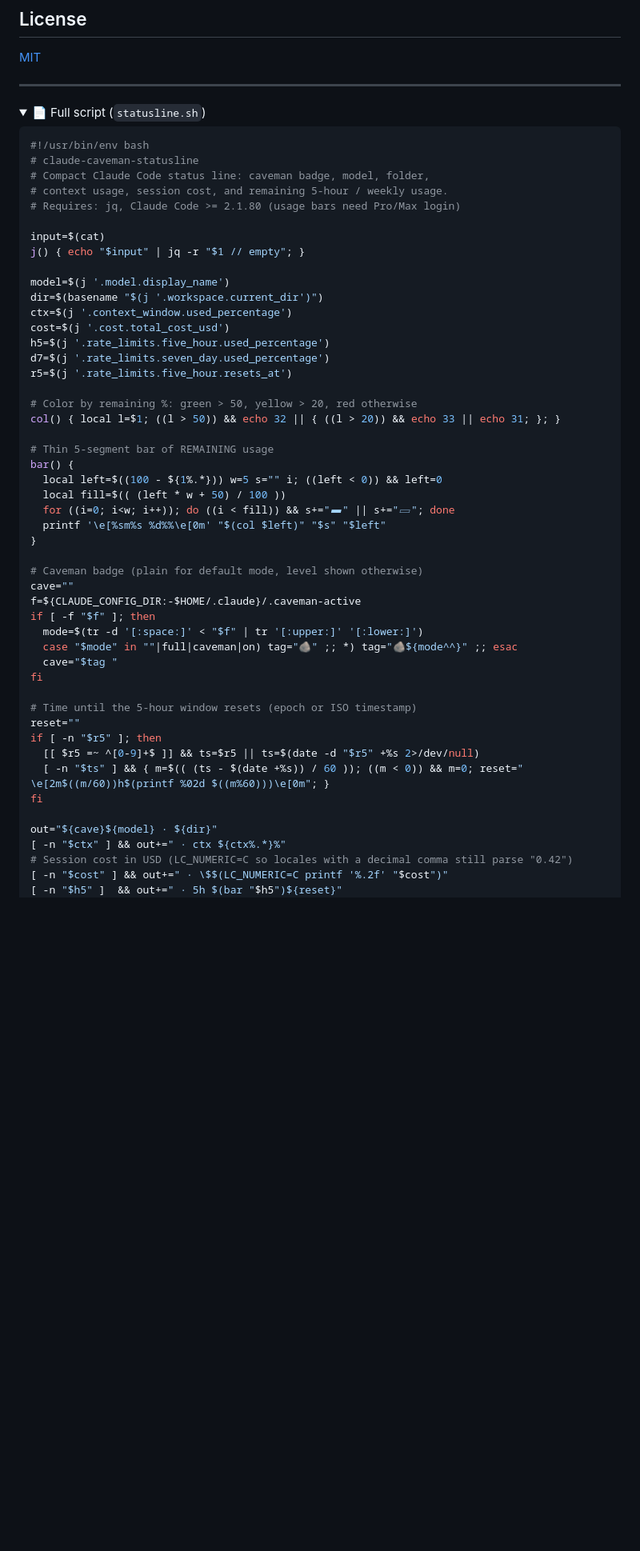
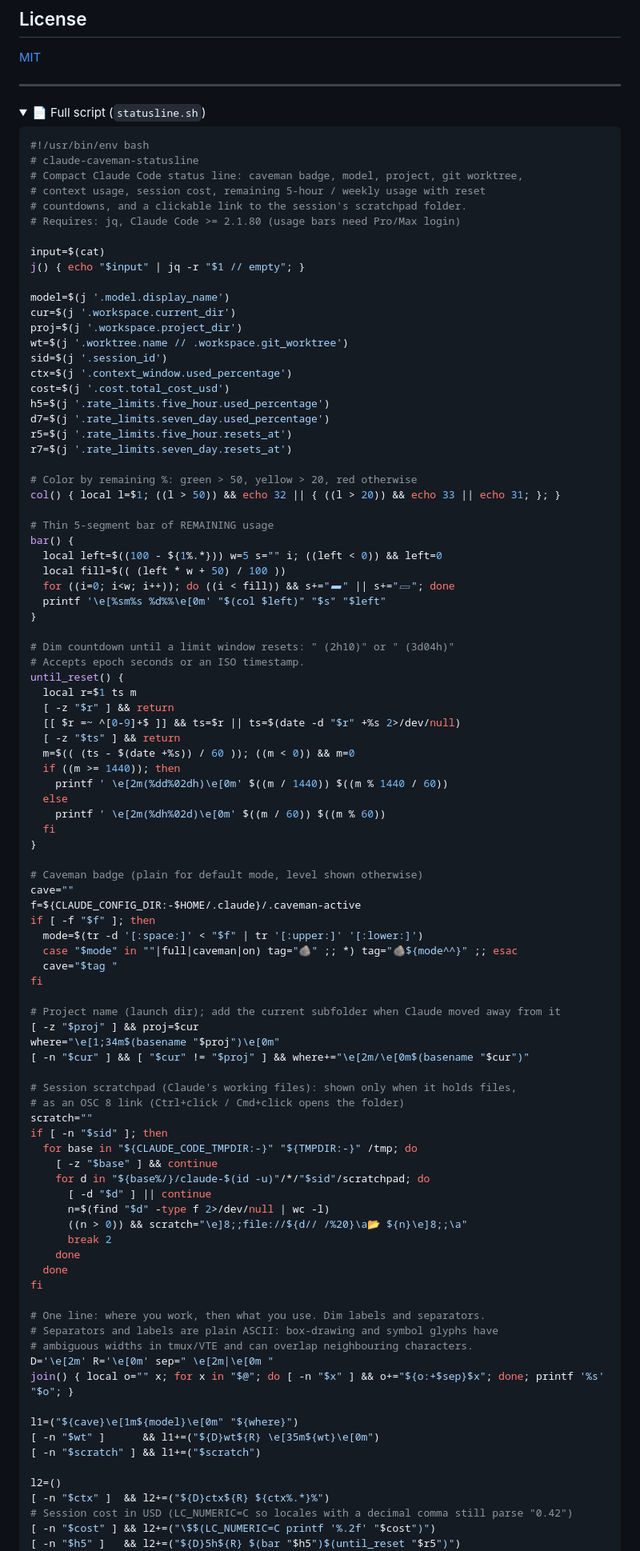
Before and after one commit to MBaranekTech/claude-caveman-statusline, a Markdown page: README.md, the part around one of its changes. Shown at 80% size. Rendered like a GitHub page; folded sections open; blank space fills up the shorter version.

````diff
--- a/README.md
+++ b/README.md
@@ -172,20 +188,25 @@ This project is not affiliated with Anthropic or the caveman project.
 ```bash
 #!/usr/bin/env bash
 # claude-caveman-statusline
-# Compact Claude Code status line: caveman badge, model, folder,
-# context usage, session cost, and remaining 5-hour / weekly usage.
+# Compact Claude Code status line: caveman badge, model, project, git worktree,
+# context usage, session cost, remaining 5-hour / weekly usage with reset
+# countdowns, and a clickable link to the session's scratchpad folder.
 # Requires: jq, Claude Code >= 2.1.80 (usage bars need Pro/Max login)
 
 input=$(cat)
 j() { echo "$input" | jq -r "$1 // empty"; }
 
 model=$(j '.model.display_name')
-dir=$(basename "$(j '.workspace.current_dir')")
+cur=$(j '.workspace.current_dir')
+proj=$(j '.workspace.project_dir')
+wt=$(j '.worktree.name // .workspace.git_worktree')
+sid=$(j '.session_id')
 ctx=$(j '.context_window.used_percentage')
 cost=$(j '.cost.total_cost_usd')
 h5=$(j '.rate_limits.five_hour.used_percentage')
 d7=$(j '.rate_limits.seven_day.used_percentage')
 r5=$(j '.rate_limits.five_hour.resets_at')
+r7=$(j '.rate_limits.seven_day.resets_at')
 
 # Color by remaining %: green > 50, yellow > 20, red otherwise
 col() { local l=$1; ((l > 50)) && echo 32 || { ((l > 20)) && echo 33 || echo 31; }; }
@@ -198,6 +219,21 @@ bar() {
   printf '\e[%sm%s %d%%\e[0m' "$(col $left)" "$s" "$left"
 }
 
+# Dim countdown until a limit window resets: " (2h10)" or " (3d04h)"
+# Accepts epoch seconds or an ISO timestamp.
+until_reset() {
+  local r=$1 ts m
+  [ -z "$r" ] && return
+  [[ $r =~ ^[0-9]+$ ]] && ts=$r || ts=$(date -d "$r" +%s 2>/dev/null)
+  [ -z "$ts" ] && return
+  m=$(( (ts - $(date +%s)) / 60 )); ((m < 0)) && m=0
+  if ((m >= 1440)); then
+    printf ' \e[2m(%dd%02dh)\e[0m' $((m / 1440)) $((m % 1440 / 60))
+  else
+    printf ' \e[2m(%dh%02d)\e[0m' $((m / 60)) $((m % 60))
+  fi
+}
+
 # Caveman badge (plain for default mode, level shown otherwise)
 cave=""
 f=${CLAUDE_CONFIG_DIR:-$HOME/.claude}/.caveman-active
@@ -207,16 +243,39 @@ if [ -f "$f" ]; then
   cave="$tag "
 fi
 
-# Time until the 5-hour window resets (epoch or ISO timestamp)
-reset=""
-if [ -n "$r5" ]; then
-  [[ $r5 =~ ^[0-9]+$ ]] && ts=$r5 || ts=$(date -d "$r5" +%s 2>/dev/null)
-  [ -n "$ts" ] && { m=$(( (ts - $(date +%s)) / 60 )); ((m < 0)) && m=0; reset=" \e[2m$((m/60))h$(printf %02d $((m%60)))\e[0m"; }
+# Project name (launch dir); add the current subfolder when Claude moved away from it
+[ -z "$proj" ] && proj=$cur
+where="\e[1;34m$(basename "$proj")\e[0m"
+[ -n "$cur" ] && [ "$cur" != "$proj" ] && where+="\e[2m/\e[0m$(basename "$cur")"
+
+# Session scratchpad (Claude's working files): shown only when it holds files,
+# as an OSC 8 link (Ctrl+click / Cmd+click opens the folder)
+scratch=""
+if [ -n "$sid" ]; then
+  for base in "${CLAUDE_CODE_TMPDIR:-}" "${TMPDIR:-}" /tmp; do
+    [ -z "$base" ] && continue
+    for d in "${base%/}/claude-$(id -u)"/*/"$sid"/scratchpad; do
+      [ -d "$d" ] || continue
+      n=$(find "$d" -type f 2>/dev/null | wc -l)
+      ((n > 0)) && scratch="\e]8;;file://${d// /%20}\a📂 ${n}\e]8;;\a"
+      break 2
+    done
+  done
 fi
 
-out="${cave}${model} · ${dir}"
-[ -n "$ctx" ] && out+=" · ctx ${ctx%.*}%"
+# One line: where you work, then what you use. Dim labels and separators.
+# Separators and labels are plain ASCII: box-drawing and symbol glyphs have
+# ambiguous widths in tmux/VTE and can overlap neighbouring characters.
+D='\e[2m' R='\e[0m' sep=" \e[2m|\e[0m "
+join() { local o="" x; for x in "$@"; do [ -n "$x" ] && o+="${o:+$sep}$x"; done; printf '%s' "$o"; }
+
+l1=("${cave}\e[1m${model}\e[0m" "${where}")
+[ -n "$wt" ]      && l1+=("${D}wt${R} \e[35m${wt}\e[0m")
+[ -n "$scratch" ] && l1+=("$scratch")
+
+l2=()
+[ -n "$ctx" ]  && l2+=("${D}ctx${R} ${ctx%.*}%")
 # Session cost in USD (LC_NUMERIC=C so locales with a decimal comma still parse "0.42")
-[ -n "$cost" ] && out+=" · \$$(LC_NUMERIC=C printf '%.2f' "$cost")"
-[ -n "$h5" ]  && out+=" · 5h $(bar "$h5")${reset}"
+[ -n "$cost" ] && l2+=("\$$(LC_NUMERIC=C printf '%.2f' "$cost")")
+[ -n "$h5" ]   && l2+=("${D}5h${R} $(bar "$h5")$(until_reset "$r5")")
 if [ -n "$d7" ]; then
````
Also changed, not shown: other parts of README.md (+44 -13 lines), screenshot.png, 1 other file.
